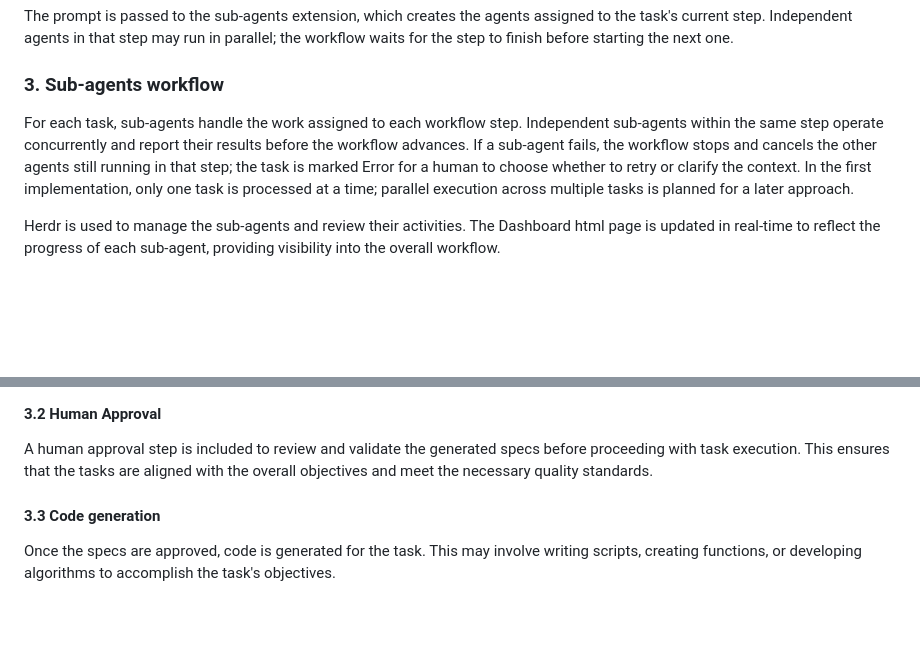
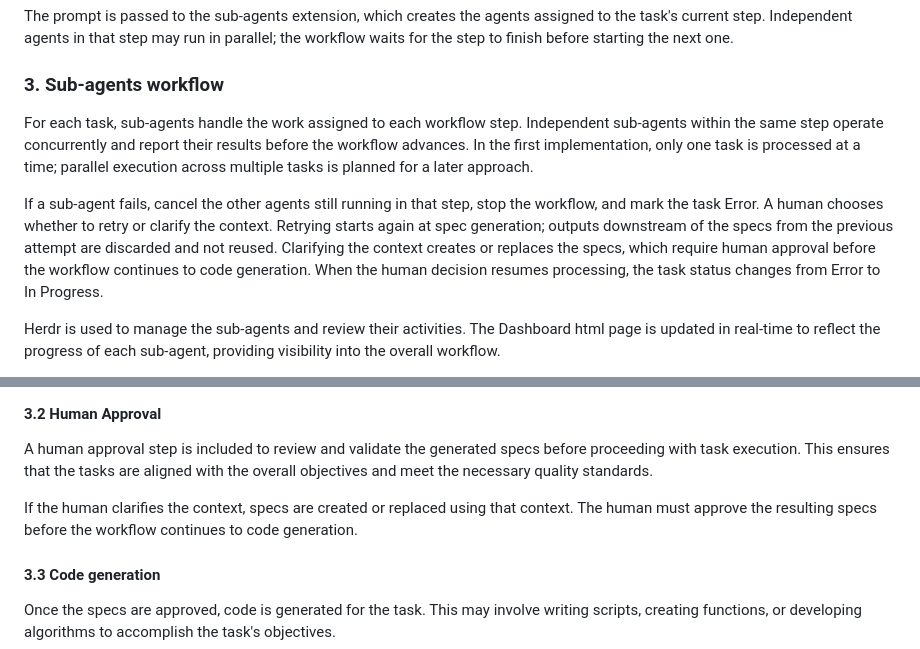
Before and after one commit to ixdi/cronos-ai, a Markdown page: design/design.md, 2 parts joined by grey strips. Rendered like a GitHub page; blank space fills up the shorter version.

Commit message:
docs: document task recovery workflow

```diff
--- a/design/design.md
+++ b/design/design.md
@@ -109,7 +109,9 @@ The prompt is passed to the sub-agents extension, which creates the agents assig
 
 ### 3. Sub-agents workflow
 
-For each task, sub-agents handle the work assigned to each workflow step. Independent sub-agents within the same step operate concurrently and report their results before the workflow advances. If a sub-agent fails, the workflow stops and cancels the other agents still running in that step; the task is marked Error for a human to choose whether to retry or clarify the context. In the first implementation, only one task is processed at a time; parallel execution across multiple tasks is planned for a later approach.
+For each task, sub-agents handle the work assigned to each workflow step. Independent sub-agents within the same step operate concurrently and report their results before the workflow advances. In the first implementation, only one task is processed at a time; parallel execution across multiple tasks is planned for a later approach.
+
+If a sub-agent fails, cancel the other agents still running in that step, stop the workflow, and mark the task Error. A human chooses whether to retry or clarify the context. Retrying starts again at spec generation; outputs downstream of the specs from the previous attempt are discarded and not reused. Clarifying the context creates or replaces the specs, which require human approval before the workflow continues to code generation. When the human decision resumes processing, the task status changes from Error to In Progress.
 
 Herdr is used to manage the sub-agents and review their activities. The Dashboard html page is updated in real-time to reflect the progress of each sub-agent, providing visibility into the overall workflow.
 
@@ -125,6 +127,8 @@ Openspec is used to generate the specifications.
 
 A human approval step is included to review and validate the generated specs before proceeding with task execution.
 This ensures that the tasks are aligned with the overall objectives and meet the necessary quality standards.
+
+If the human clarifies the context, specs are created or replaced using that context. The human must approve the resulting specs before the workflow continues to code generation.
 
 #### 3.3 Code generation
 
```
Also changed, not shown: AGENTS.md (+1 -1 lines).
